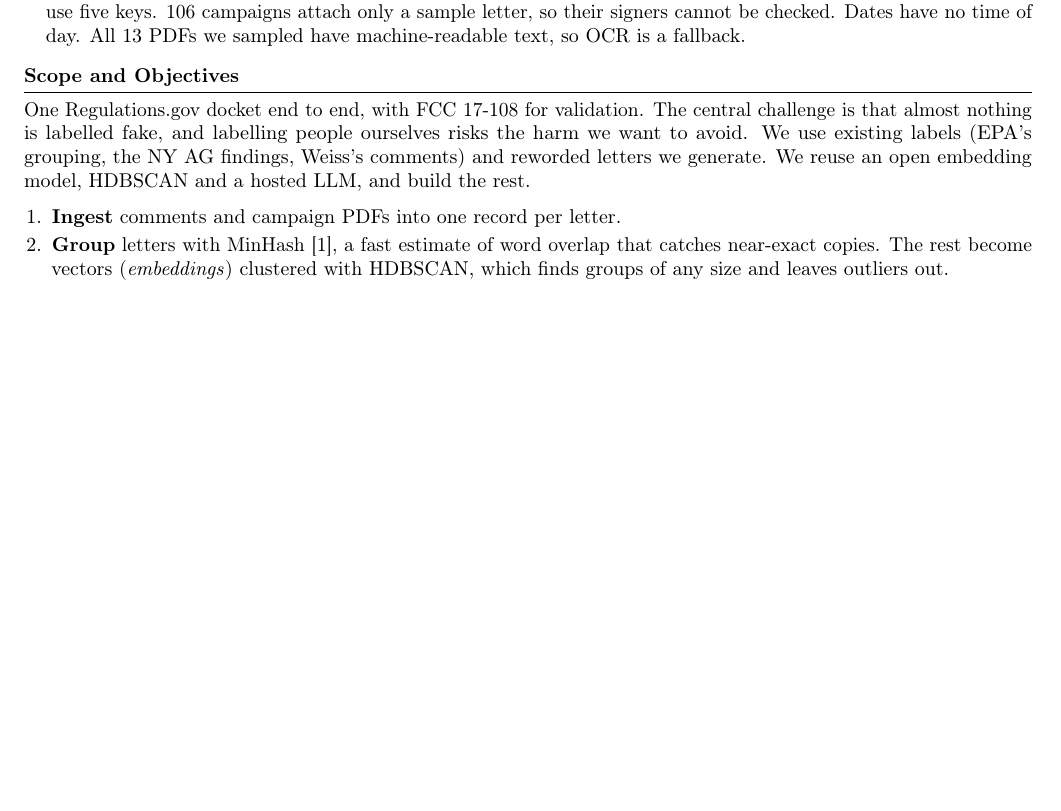
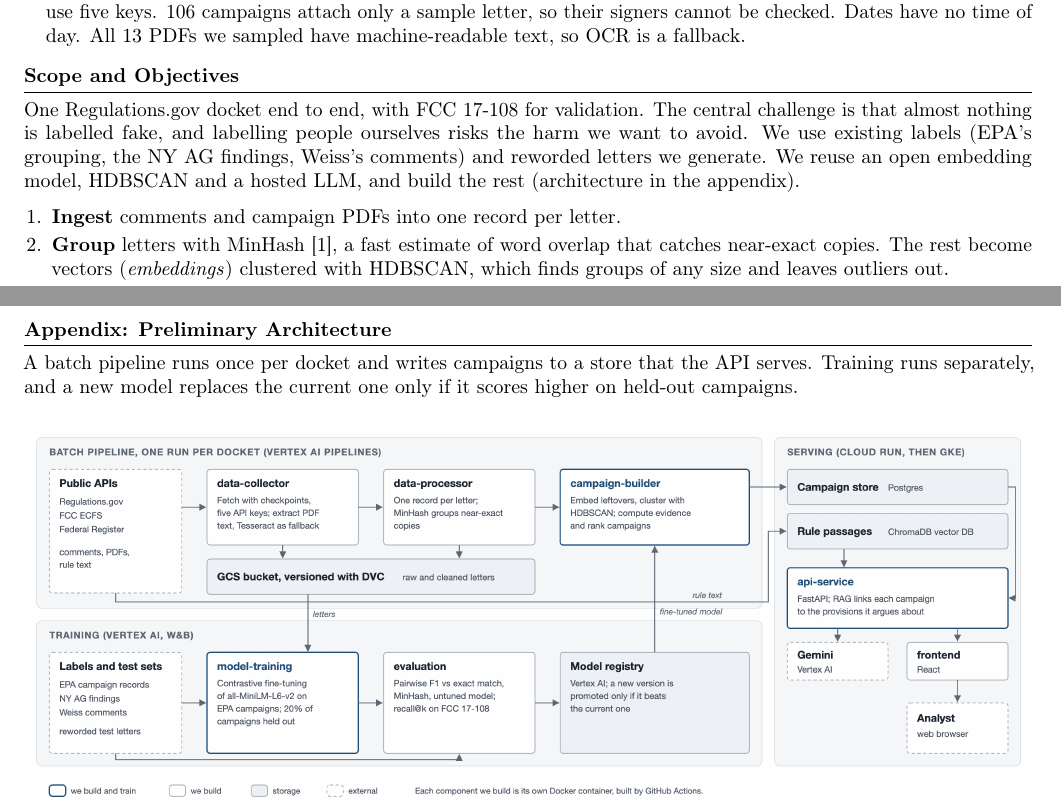
Before and after one commit to aidaneichman/ac215_Quorum, a LaTeX document (milestone1.tex): part of page 1 of 2 before the commit and two parts of pages 1 and 3 of 3 after it, the two joined at a grey line, cut so that both start at the same text, the shorter picture padded with empty space. Compiled offline with pdfLaTeX.

Commit message:
Add preliminary architecture as an appendix

```diff
--- a/milestone1.tex
+++ b/milestone1.tex
@@ -79,7 +79,7 @@ and the evidence on whether real people sent it, without labelling any individua
 One Regulations.gov docket end to end, with FCC 17-108 for validation. The central challenge is that
 almost nothing is labelled fake, and labelling people ourselves risks the harm we want to avoid. We
 use existing labels (EPA's grouping, the NY AG findings, Weiss's comments) and reworded letters we
-generate. We reuse an open embedding model, HDBSCAN and a hosted LLM, and build the rest.
+generate. We reuse an open embedding model, HDBSCAN and a hosted LLM, and build the rest (architecture in the appendix).
 
 \begin{enumerate}[leftmargin=1.4em]
   \item \textbf{Ingest} comments and campaign PDFs into one record per letter.
@@ -151,4 +151,15 @@ hand-check a sample. LLM-rewritten letters may escape grouping; the rewording te
 [4] New York Attorney General, \href{https://ag.ny.gov/press-release/2021/attorney-general-james-issues-report-detailing-millions-fake-comments-revealing}{report on fake comments in the FCC's 2017 net neutrality proceeding}, 2021.
 \par}
 
+\clearpage
+\section{Appendix: Preliminary Architecture}
+
+A batch pipeline runs once per docket and writes campaigns to a store that the API serves. Training
+runs separately, and a new model replaces the current one only if it scores higher on held-out
+campaigns.
+
+\begin{center}
+\includegraphics[width=\textwidth]{docs/architecture.png}
+\end{center}
+
 \end{document}
```
Also changed, not shown: docs/architecture.png (added), 1 other file.
